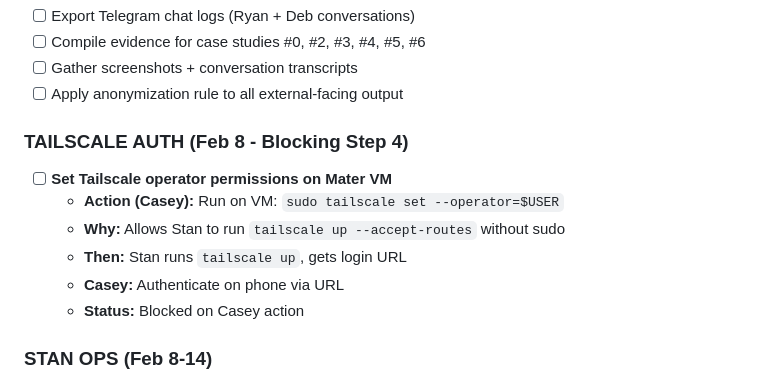
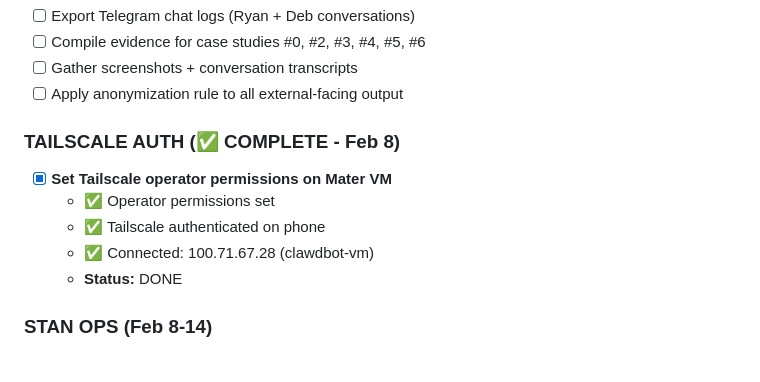
Before and after one commit to cslynch/stan-workspace-backup, a Markdown page: KANBAN.md, the part around the change. Rendered like a GitHub page.

Commit message:
Mark Tailscale setup DONE (IP: 100.71.67.28, connected)

```diff
--- a/KANBAN.md
+++ b/KANBAN.md
@@ -56,13 +56,12 @@
 - [ ] Gather screenshots + conversation transcripts
 - [ ] Apply anonymization rule to all external-facing output
 
-### TAILSCALE AUTH (Feb 8 - Blocking Step 4)
-- [ ] **Set Tailscale operator permissions on Mater VM**
-  - **Action (Casey):** Run on VM: `sudo tailscale set --operator=$USER`
-  - **Why:** Allows Stan to run `tailscale up --accept-routes` without sudo
-  - **Then:** Stan runs `tailscale up`, gets login URL
-  - **Casey:** Authenticate on phone via URL
-  - **Status:** Blocked on Casey action
+### TAILSCALE AUTH (✅ COMPLETE - Feb 8)
+- [x] **Set Tailscale operator permissions on Mater VM**
+  - ✅ Operator permissions set
+  - ✅ Tailscale authenticated on phone
+  - ✅ Connected: 100.71.67.28 (clawdbot-vm)
+  - **Status:** DONE
 
 ### STAN OPS (Feb 8-14)
 - [ ] Regenerate 7 StanBrain research files (verify with ls after upload)
```
